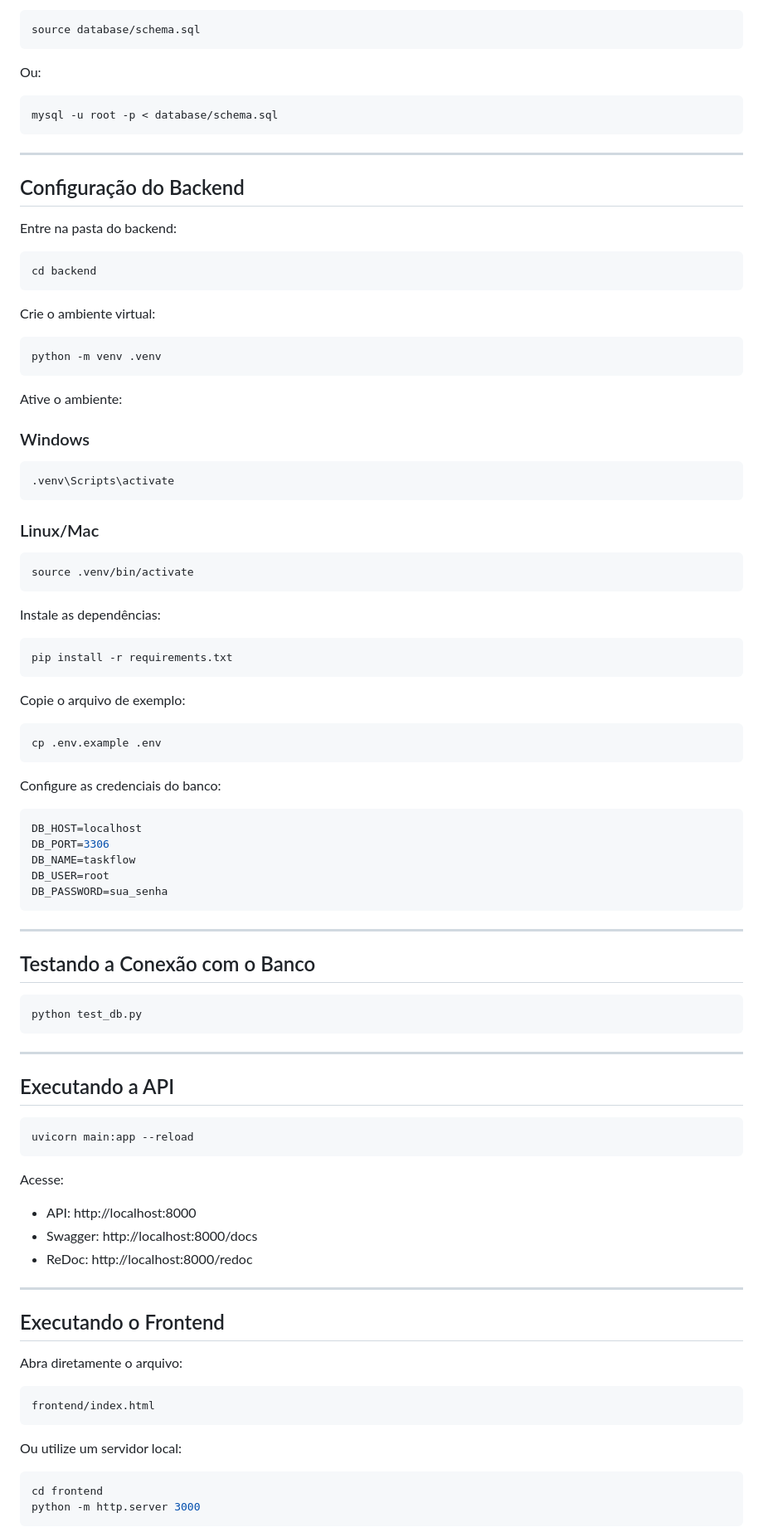
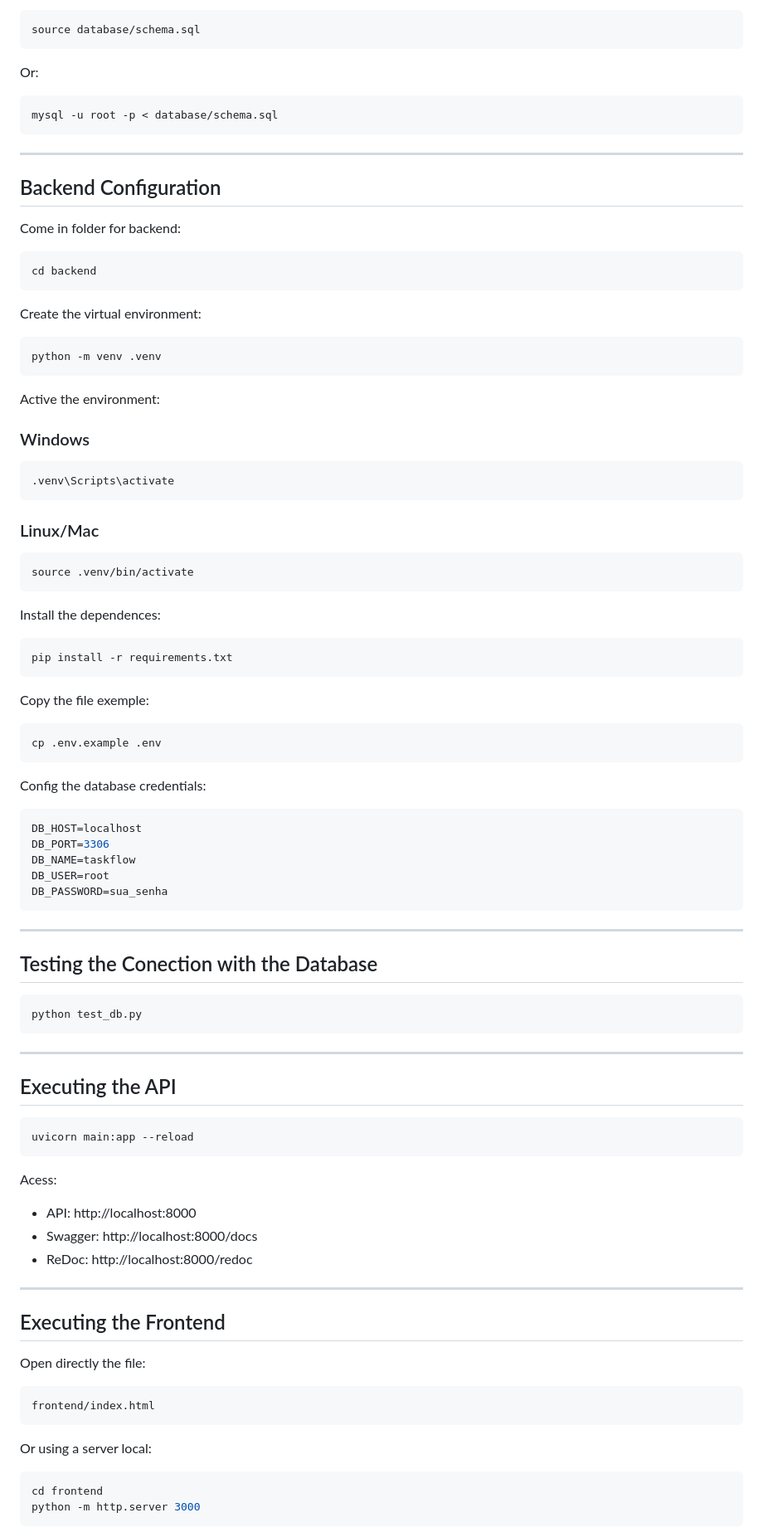
Before and after one commit to felipe2008pg1/Task-flow, a Markdown page: README.md, the part around one of its changes. Shown at 83% size. Rendered like a GitHub page.

````diff
--- a/README.md
+++ b/README.md
@@ -81,7 +81,7 @@ Execute o script:
 source database/schema.sql
 ```
 
-Ou:
+Or:
 
 ```bash
 mysql -u root -p < database/schema.sql
@@ -89,21 +89,21 @@ mysql -u root -p < database/schema.sql
 
 ---
 
-## Configuração do Backend
+## Backend Configuration
 
-Entre na pasta do backend:
+Come in folder for backend:
 
 ```bash
 cd backend
 ```
 
-Crie o ambiente virtual:
+Create the virtual environment:
 
 ```bash
 python -m venv .venv
 ```
 
-Ative o ambiente:
+Active the environment:
 
 ### Windows
 
@@ -117,19 +117,19 @@ Ative o ambiente:
 source .venv/bin/activate
 ```
 
-Instale as dependências:
+Install the dependences:
 
 ```bash
 pip install -r requirements.txt
 ```
 
-Copie o arquivo de exemplo:
+Copy the file exemple:
 
 ```bash
 cp .env.example .env
 ```
 
-Configure as credenciais do banco:
+Config the database credentials:
 
 ```env
 DB_HOST=localhost
@@ -141,7 +141,7 @@ DB_PASSWORD=sua_senha
 
 ---
 
-## Testando a Conexão com o Banco
+## Testing the Conection with the Database
 
 ```bash
 python test_db.py
@@ -149,13 +149,13 @@ python test_db.py
 
 ---
 
-## Executando a API
+## Executing the API
 
 ```bash
 uvicorn main:app --reload
 ```
 
-Acesse:
+Acess:
 
 - API: http://localhost:8000
 - Swagger: http://localhost:8000/docs
@@ -163,15 +163,15 @@ Acesse:
 
 ---
 
-## Executando o Frontend
+## Executing the Frontend
 
-Abra diretamente o arquivo:
+Open directly the file:
 
 ```bash
 frontend/index.html
 ```
 
-Ou utilize um servidor local:
+Or using a server local:
 
 ```bash
 cd frontend
````
Also changed, not shown: other parts of README.md (+48 -48 lines).
